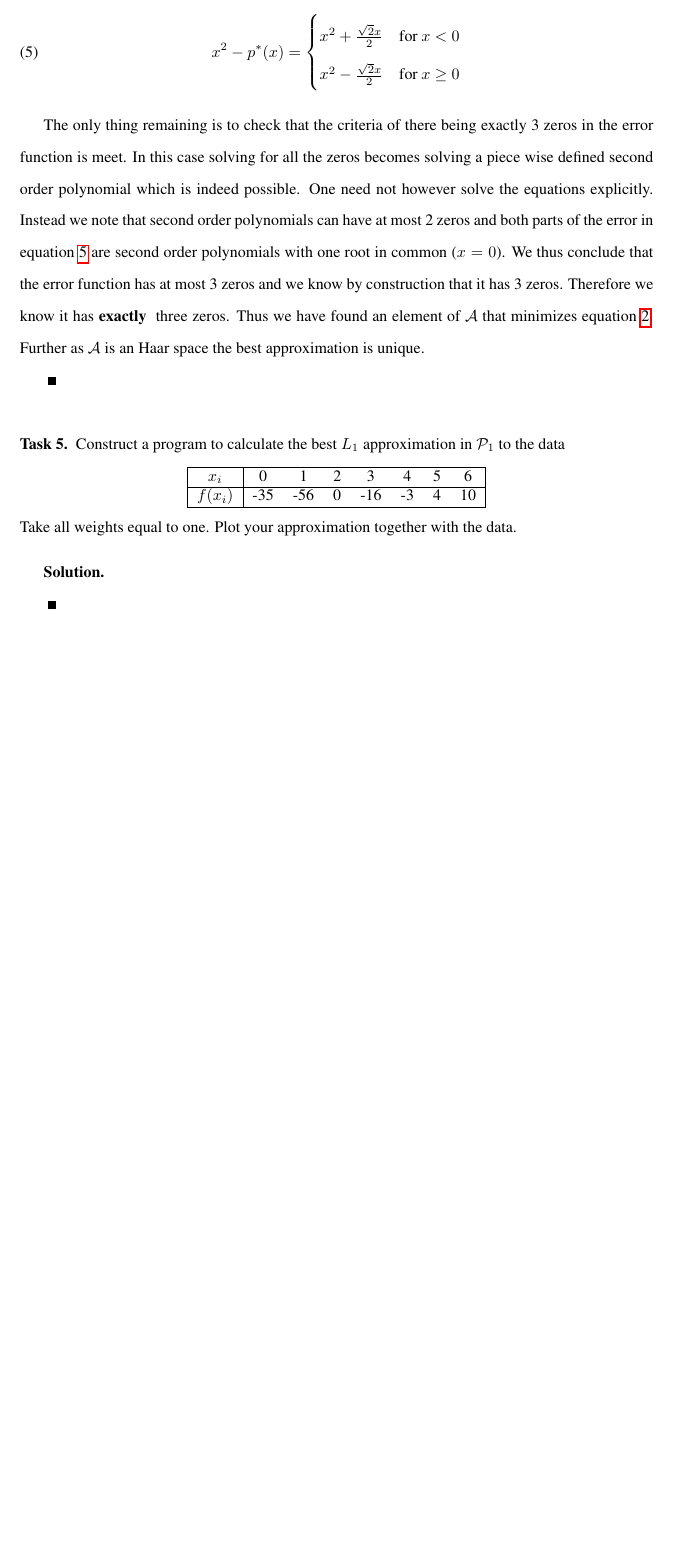
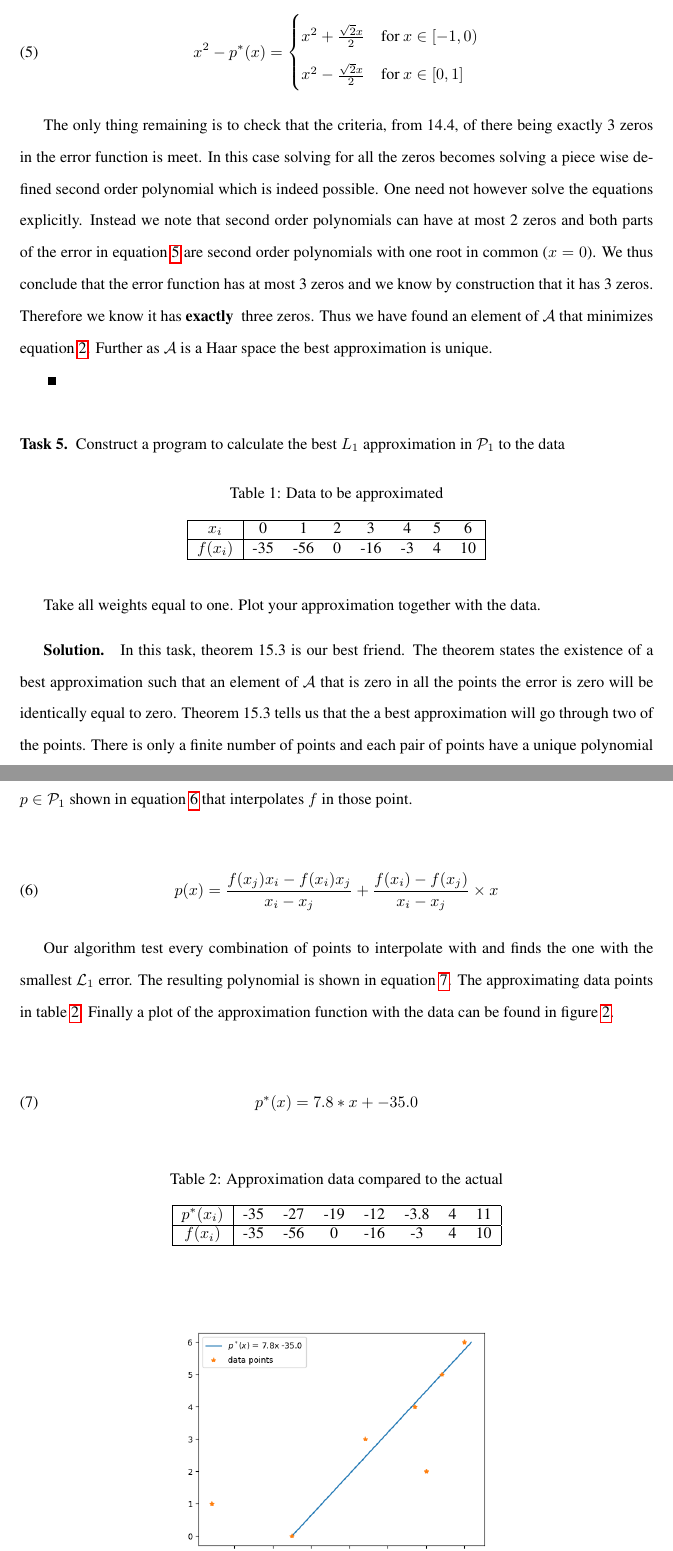
Before and after one commit to emiljoha/NUMA12, a LaTeX problem sheet (homework_6/report.tex, which reads homework_6/task_4.tex, homework_6/task_5.tex): part of page 8 of 8 before the commit and two parts of pages 8 and 9 of 9 after it, the two joined at a grey line, cut so that both start at the same text, the shorter picture padded with empty space. Compiled offline with pdfLaTeX.

Commit message:
Task 5: python translation
Did a python rewrite of task 5 but with the same algorithm. Was not
feeling in the mood of self harm induced by debugging someone elses
matlab code ;)

```diff
--- a/homework_6/task_4.tex
+++ b/homework_6/task_4.tex
@@ -48,23 +48,23 @@ equation~\ref{eq:pstar}.
   \label{eq:task_4:error}
   x^2 - p^*(x)  =
   \begin{cases}
-    x^{2} + \frac{\sqrt{2} x}{2} & \text{for}\: x < 0 \\
-    x^{2} - \frac{\sqrt{2} x}{2} & \text{for}\: x \geq 0
+    x^{2} + \frac{\sqrt{2} x}{2} & \text{for}\: x \in [-1, 0) \\
+    x^{2} - \frac{\sqrt{2} x}{2} & \text{for}\: x \in [0, 1]
   \end{cases}
 \end{equation}
 
-The only thing remaining is to check that the criteria of there being
-exactly 3 zeros in the error function is meet. In this case solving
-for all the zeros becomes solving a piece wise defined second order
-polynomial which is indeed possible. One need not however solve the
-equations explicitly. Instead we note that second order polynomials
-can have at most 2 zeros and both parts of the error in
+The only thing remaining is to check that the criteria, from 14.4, of
+there being exactly 3 zeros in the error function is meet. In this
+case solving for all the zeros becomes solving a piece wise defined
+second order polynomial which is indeed possible. One need not however
+solve the equations explicitly. Instead we note that second order
+polynomials can have at most 2 zeros and both parts of the error in
 equation~\ref{eq:task_4:error} are second order polynomials with one
 root in common ($x = 0$). We thus conclude that the error function has
 at most 3 zeros and we know by construction that it has 3
 zeros. Therefore we know it has {\bf exactly } three zeros. Thus we
 have found an element of $\mathcal{A}$ that minimizes
-equation~\ref{eq:integral}. Further as $\mathcal{A}$ is an Haar space
+equation~\ref{eq:integral}. Further as $\mathcal{A}$ is a Haar space
 the best approximation is unique.
 
 
--- a/homework_6/task_5.tex
+++ b/homework_6/task_5.tex
@@ -1,5 +1,10 @@
 \begin{problem}
-Construct a program to calculate the best $L_1$ approximation in $\mathcal{P}_1$ to the data
+  Construct a program to calculate the best $L_1$ approximation in
+  $\mathcal{P}_1$ to the data
+
+  \begin{table}[!ht]
+    \caption{Data to be approximated}
+    \label{tab:data}
     \begin{center}
       \begin{tabular}{| c | c  c c c c c c | }
         \hline
@@ -9,8 +14,49 @@ Construct a program to calculate the best $L_1$ approximation in $\mathcal{P}_1$
         \hline
       \end{tabular}
     \end{center}
+  \end{table}
   Take all weights equal to one. Plot your approximation together with the data.
 \end{problem}
 
 
 \begin{solution}
+  In this task, theorem 15.3 is our best friend. The theorem states
+  the existence of a best approximation such that an element of
+  $\mathcal{A}$ that is zero in all the points the error is zero will
+  be identically equal to zero. Theorem 15.3 tells us that the a best
+  approximation will go through two of the points. There is only a
+  finite number of points and each pair of points have a unique
+  polynomial $p \in \mathcal{P}_1$ shown in
+  equation~\ref{eq:interpolation} that interpolates $f$ in those
+  point.
+
+  \begin{equation}
+    \label{eq:interpolation}
+    p(x) = \frac{f(x_j)x_i - f(x_i) x_j}{x_i - x_j} +
+    \frac{f(x_i) - f(x_j)}{x_i - x_j} \times x
+  \end{equation}
+
+  Our algorithm test every combination of points to interpolate with
+  and finds the one with the smallest $\mathcal{L}_1$ error. The
+  resulting polynomial is shown in equation~\ref{eq:5:approx}. The
+  approximating data points in table~\ref{tab:approx}. Finally a plot
+  of the approximation function with the data can be found in
+  figure~\ref{fig:task_5}.
+
+  \begin{equation}
+    \label{eq:5:approx}
+    p^*(x) =  7.8*x + -35.0
+  \end{equation}
+
+  \begin{table}[!ht]
+    \caption{Approximation data compared to the actual}
+    \label{tab:approx}
+    \begin{center}
+      \begin{tabular}{| c | c  c c c c c c | }
+        \hline
+         $p^*(x_i)$ & -35 & -27 & -19 & -12 &-3.8 & 4 & 11 \\
+        \hline
+        $f(x_i)$ & -35 & -56 & 0 & -16 & -3 & 4 & 10 \\
+        \hline
+      \end{tabular}
+    \end{center}
```
Also changed, not shown: homework_6/code/hwktask5.py (added, +51 -0 lines), homework_6/code/task_5.png (added), homework_6/task_4.tex (6 more changed lines), homework_6/task_5.tex (16 more changed lines). Lines whose indentation alone changed are shown as unchanged.
